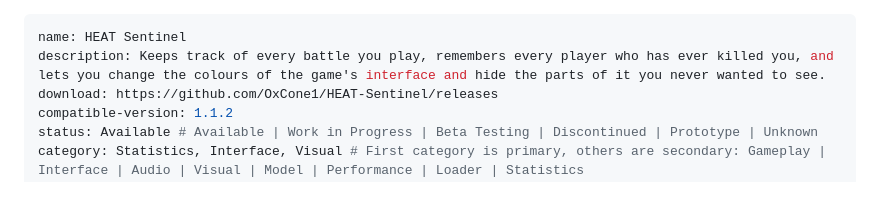
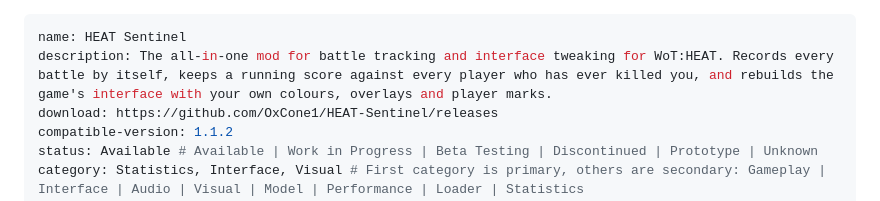
Before and after one commit to HEATLabs/HEAT-Labs-Mods, a Markdown page: mod-files/sentinel.md, the part around the change. Drawn GitHub-style.

Commit message:
Adjusted desciption for Sentinel mod

```diff
--- a/mod-files/sentinel.md
+++ b/mod-files/sentinel.md
@@ -1,6 +1,6 @@
 ---
 name: HEAT Sentinel
-description: Keeps track of every battle you play, remembers every player who has ever killed you, and lets you change the colours of the game's interface and hide the parts of it you never wanted to see.
+description: The all-in-one mod for battle tracking and interface tweaking for WoT:HEAT. Records every battle by itself, keeps a running score against every player who has ever killed you, and rebuilds the game's interface with your own colours, overlays and player marks.
 download: https://github.com/OxCone1/HEAT-Sentinel/releases
 compatible-version: 1.1.2
 status: Available # Available | Work in Progress | Beta Testing | Discontinued | Prototype | Unknown
```
